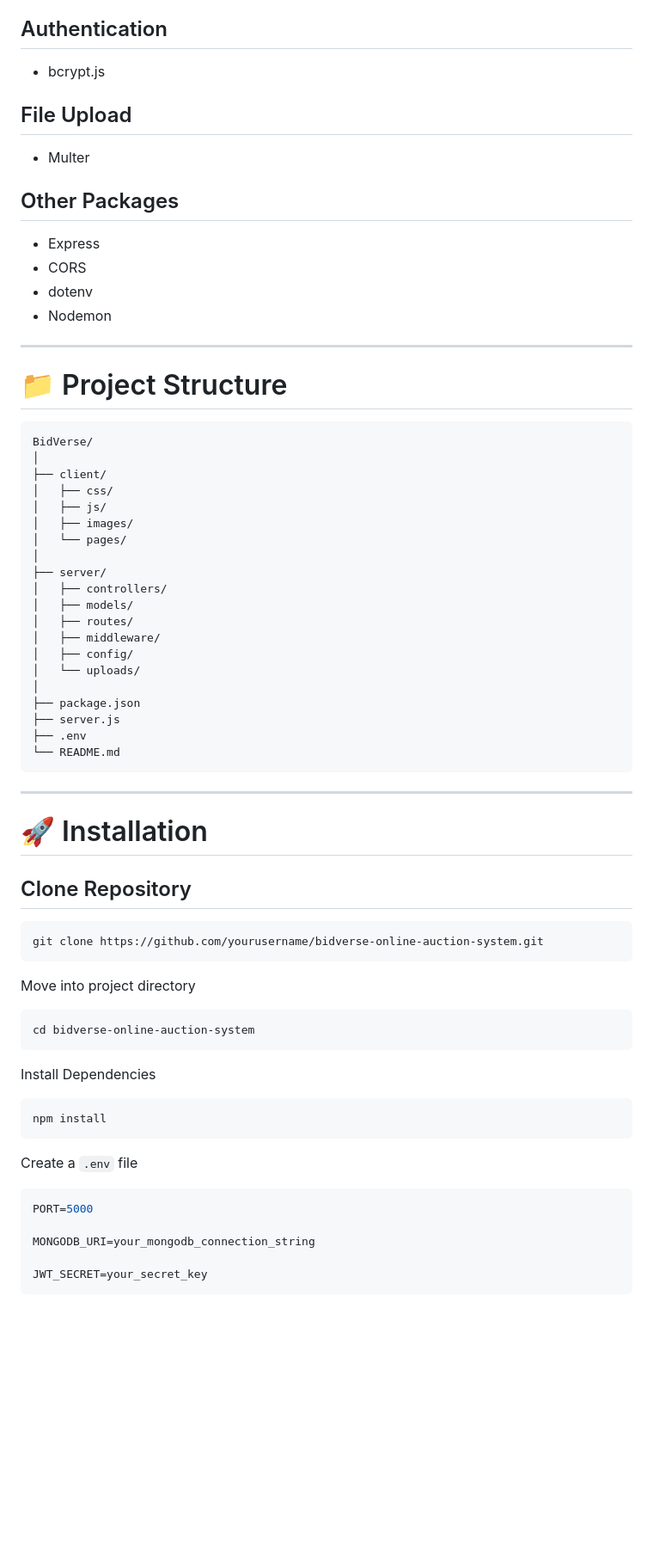
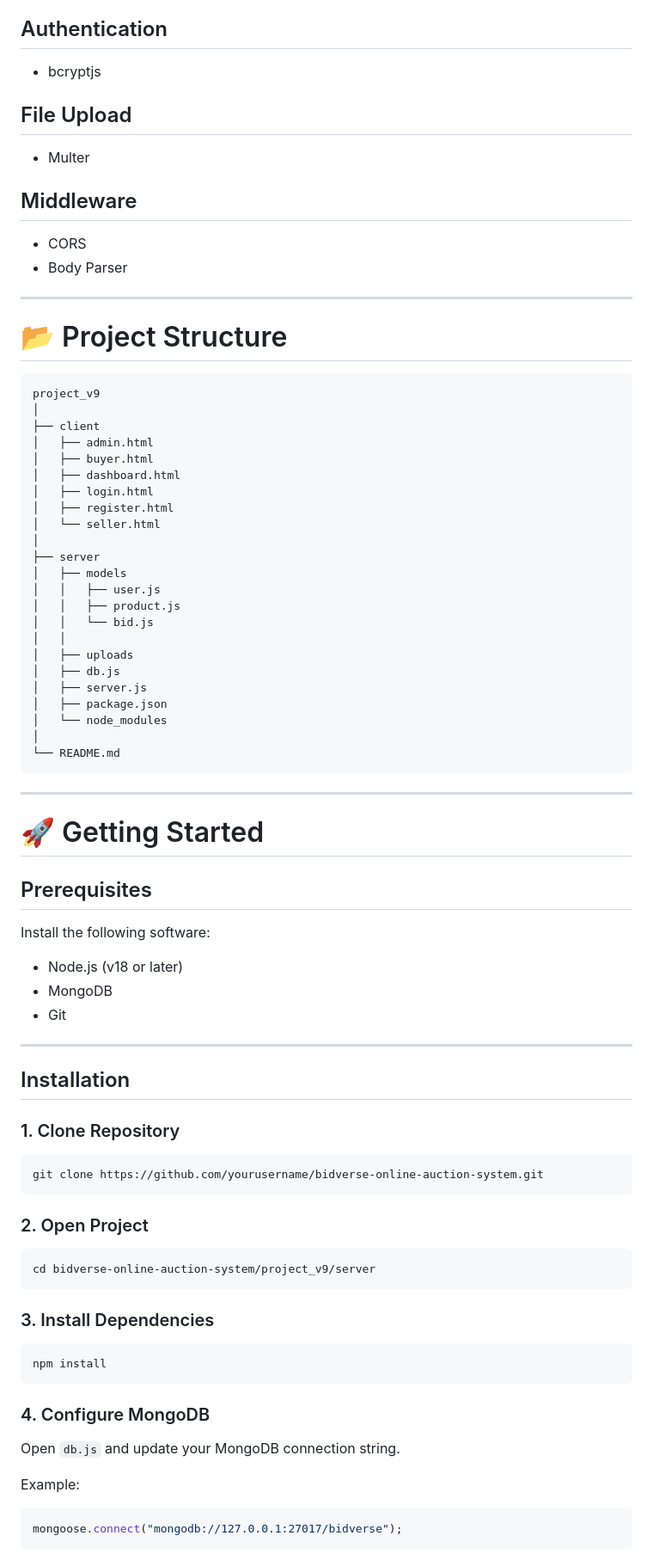
Before and after one commit to PatelKetu19/bidverse-online-auction-system, a Markdown page: README.md, the part around one of its changes. Shown at 86% size. GitHub-like rendering; blank space fills up the shorter version.

````diff
--- a/README.md
+++ b/README.md
@@ -69,73 +63,86 @@ BidVerse is a full-stack **Online Auction Management System** that enables users
 - Mongoose
 
 ## Authentication
-- bcrypt.js
+- bcryptjs
 
 ## File Upload
 - Multer
 
-## Other Packages
-- Express
+## Middleware
 - CORS
-- dotenv
-- Nodemon
+- Body Parser
 
 ---
 
-# 📁 Project Structure
+# 📂 Project Structure
 
 ```
-BidVerse/
+project_v9
 │
-├── client/
-│   ├── css/
-│   ├── js/
-│   ├── images/
-│   └── pages/
+├── client
+│   ├── admin.html
+│   ├── buyer.html
+│   ├── dashboard.html
+│   ├── login.html
+│   ├── register.html
+│   └── seller.html
 │
-├── server/
-│   ├── controllers/
-│   ├── models/
-│   ├── routes/
-│   ├── middleware/
-│   ├── config/
-│   └── uploads/
+├── server
+│   ├── models
+│   │   ├── user.js
+│   │   ├── product.js
+│   │   └── bid.js
+│   │
+│   ├── uploads
+│   ├── db.js
+│   ├── server.js
+│   ├── package.json
+│   └── node_modules
 │
-├── package.json
-├── server.js
-├── .env
 └── README.md
 ```
 
 ---
 
-# 🚀 Installation
+# 🚀 Getting Started
 
-## Clone Repository
+## Prerequisites
+
+Install the following software:
+
+- Node.js (v18 or later)
+- MongoDB
+- Git
+
+---
+
+## Installation
+
+### 1. Clone Repository
 
 ```bash
 git clone https://github.com/yourusername/bidverse-online-auction-system.git
 ```
 
-Move into project directory
+### 2. Open Project
 
 ```bash
-cd bidverse-online-auction-system
+cd bidverse-online-auction-system/project_v9/server
 ```
 
-Install Dependencies
+### 3. Install Dependencies
 
 ```bash
 npm install
 ```
 
-Create a `.env` file
+### 4. Configure MongoDB
 
-```env
-PORT=5000
+Open `db.js` and update your MongoDB connection string.
 
-MONGODB_URI=your_mongodb_connection_string
+Example:
 
-JWT_SECRET=your_secret_key
+```javascript
+mongoose.connect("mongodb://127.0.0.1:27017/bidverse");
 ```
 
````
Also changed, not shown: other parts of README.md (+151 -192 lines).
